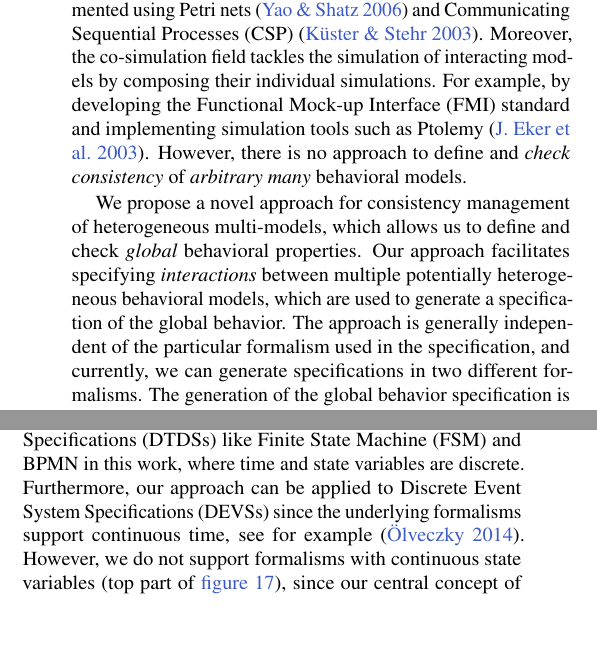
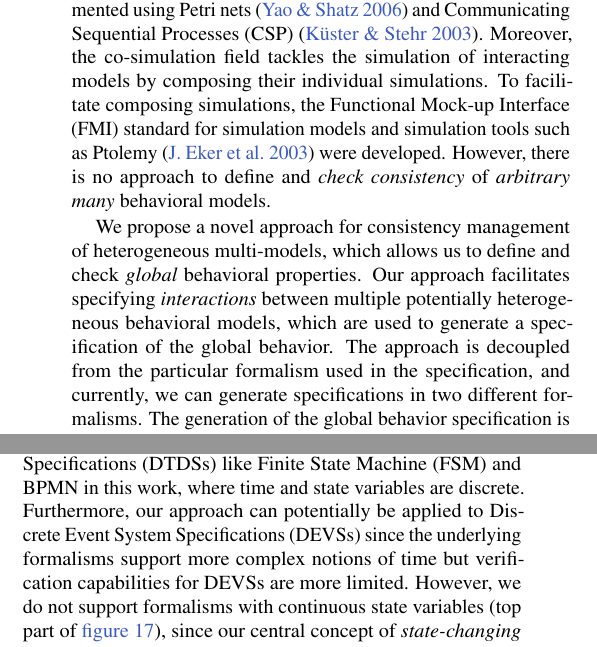
Before and after one commit to timKraeuter/Behavioral-consistency-in-multi-modeling, a LaTeX document (main.tex): two parts of the columns of pages 2 and 12 of 15, joined at a grey line, cut so that both start at the same text, the shorter picture padded with empty space. Compiled offline with pdfLaTeX.

Commit message:
Fixed remarks of the second round.

```diff
--- a/main.tex
+++ b/main.tex
@@ -104,11 +104,10 @@ The approach introduces a workflow in which we
 (iii) align the individual models by specifying \textit{how they interact},
 (iv) generate a formal specification of the \textit{global behavior}, and finally,
 (v) \textit{check} the global behavioral properties, which should be satisfied by the multi-model.
-Our approach is independent of the particular formalism used in the generated formal specification, and we currently support graph transformations (Groove) and rewriting logic (Maude).
+Our approach is decoupled from the particular formalism used in the generated formal specification, and we currently support graph transformations (Groove) and rewriting logic (Maude).
 \end{abstract}
 
 \acknowledgment{We want to thank the anonymous reviewers for their valuable comments and helpful suggestions.}
-
 \begin{document}
 \maketitle
 \urlstyle{rm}
@@ -141,13 +140,13 @@ For example, multi-models consisting of different interacting behavioral models
 Several approaches exist for checking the consistency of specific pairs of behavioral models.
 For example, consistency checking for sequence diagrams and statecharts was implemented using Petri nets \cite{yaoConsistencyCheckingUML2006} and \gls*{csp} \cite{kusterExplicitBehavioralConsistency2003}.
 Moreover, the co-simulation field tackles the simulation of interacting models by composing their individual simulations.
-For example, by developing the \gls*{fmi} standard and implementing simulation tools such as Ptolemy \cite{ekerTamingHeterogeneityPtolemy2003}.
+To facilitate composing simulations, the \gls*{fmi} standard for simulation models and simulation tools such as Ptolemy \cite{ekerTamingHeterogeneityPtolemy2003} were developed.
 However, there is no approach to define and \textit{check consistency} of \textit{arbitrary many} behavioral models.
 
 % Our approach summarized.
 We propose a novel approach for consistency management of heterogeneous multi-models, which allows us to define and check \textit{global} behavioral properties.
 Our approach facilitates specifying \textit{interactions} between multiple potentially heterogeneous behavioral models, which are used to generate a specification of the global behavior.
-The approach is generally independent of the particular formalism used in the specification, and currently, we can generate specifications in two different formalisms.
+The approach is decoupled from the particular formalism used in the specification, and currently, we can generate specifications in two different formalisms.
 The generation of the global behavior specification is \textit{fully automatic} and results in \gls*{gt} rules (or, respectively, term rewriting rules) executable in Groove (Maude).
 Afterward, we can use the built-in verification mechanisms in Groove (Maude) to check the previously defined global behavioral properties.
 
@@ -878,7 +877,7 @@ Different behavioral formalisms can be classified using two criteria: \textit{ti
 
 % We only support formalisms where states are discrete (lower part).
 So far we have seen \glspl*{dtds} like \gls*{fsm} and \gls*{bpmn} in this work, where time and state variables are discrete.
-Furthermore, our approach can be applied to \glspl*{devs} since the underlying formalisms support continuous time, see for example \cite{olveczkyRealTimeMaudeIts2014}.
+Furthermore, our approach can potentially be applied to \glspl*{devs} since the underlying formalisms support more complex notions of time but verification capabilities for \glspl*{devs} are more limited.
 However, we do not support formalisms with continuous state variables (top part of \cref{fig:classification}), since our central concept of \textit{state-changing elements} would need to be changed.
 We think that supporting \gls*{devs} formalisms is a good trade-off between the usefulness and complexity of our approach, since \gls*{devs} covers a wide variety of formalisms \cite{vangheluweIntroductionMultiparadigmModelling2002}.
 
```
Also changed, not shown: main.tex (8 more changed lines).
